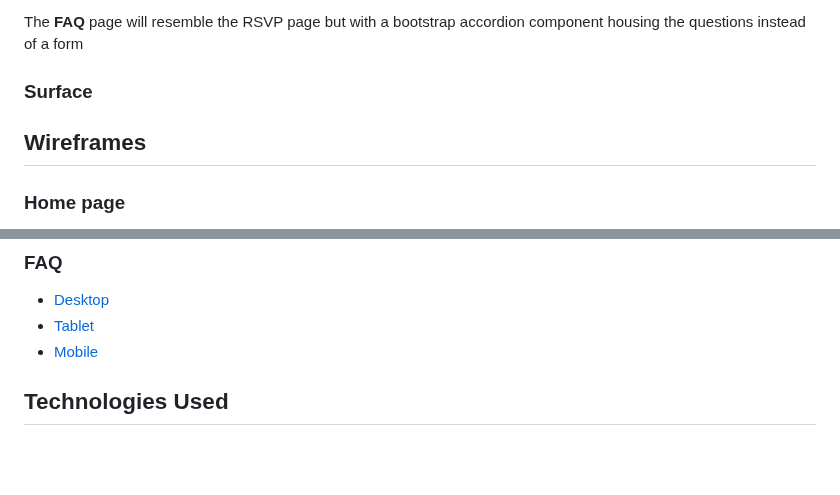
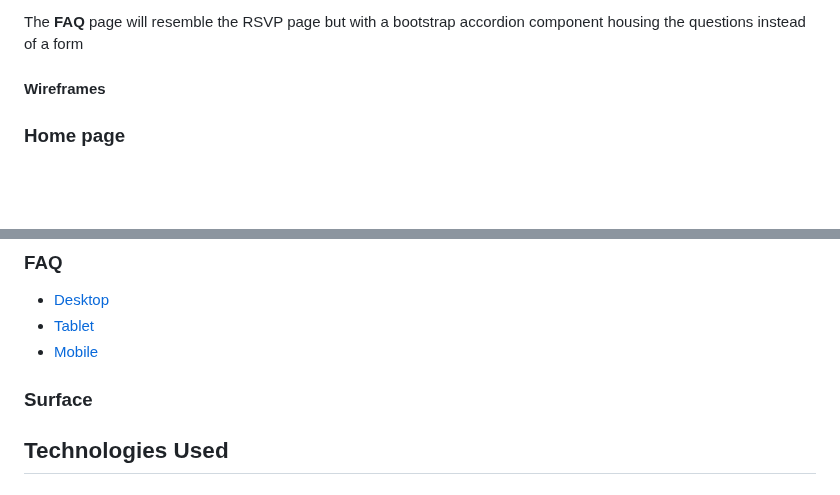
Before and after one commit to amfairley/adamiani, a Markdown page: README.md, 2 parts joined by grey strips. GitHub-like rendering; blank space fills up the shorter version.

Commit message:
refactor: move wireframe section to correct place

```diff
--- a/README.md
+++ b/README.md
@@ -234,9 +234,7 @@ The **RSVP** page will consist of a title, a central RSVP form and a border imag
 
 The **FAQ** page will resemble the RSVP page but with a bootstrap accordion component housing the questions instead of a form
 
-### Surface
-
-## Wireframes
+#### Wireframes
 
 ### Home page
 - [Desktop](docs/wireframes/homepage_desktop.png)
@@ -262,6 +260,10 @@ The **FAQ** page will resemble the RSVP page but with a bootstrap accordion comp
 - [Desktop](docs/wireframes/faq_desktop.png)
 - [Tablet](docs/wireframes/faq_tablet.png)
 - [Mobile](docs/wireframes/faq_mobile.png)
+
+### Surface
+
+
 
 ## Technologies Used
 
```
